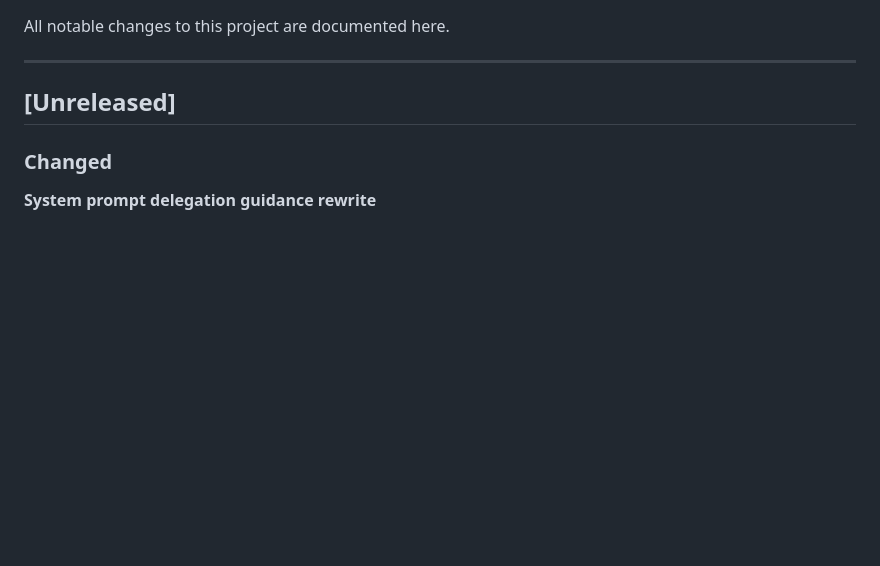
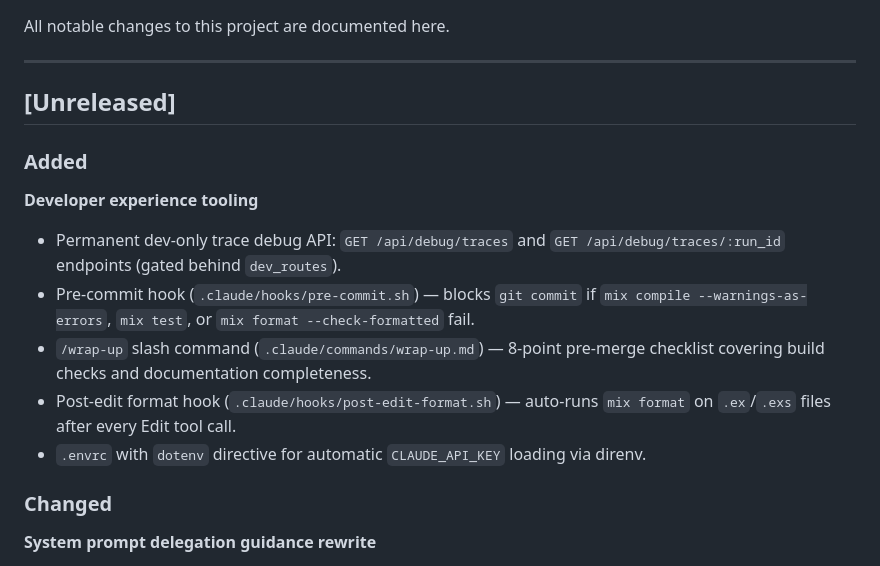
Before and after one commit to errantsky/exrlm, a Markdown page: CHANGELOG.md, the part around the change. GitHub-like rendering; blank space fills up the shorter version.

```diff
--- a/CHANGELOG.md
+++ b/CHANGELOG.md
@@ -5,6 +5,20 @@ All notable changes to this project are documented here.
 ---
 
 ## [Unreleased]
+
+### Added
+
+**Developer experience tooling**
+
+- Permanent dev-only trace debug API: `GET /api/debug/traces` and
+  `GET /api/debug/traces/:run_id` endpoints (gated behind `dev_routes`).
+- Pre-commit hook (`.claude/hooks/pre-commit.sh`) — blocks `git commit` if
+  `mix compile --warnings-as-errors`, `mix test`, or `mix format --check-formatted` fail.
+- `/wrap-up` slash command (`.claude/commands/wrap-up.md`) — 8-point pre-merge checklist
+  covering build checks and documentation completeness.
+- Post-edit format hook (`.claude/hooks/post-edit-format.sh`) — auto-runs `mix format`
+  on `.ex`/`.exs` files after every Edit tool call.
+- `.envrc` with `dotenv` directive for automatic `CLAUDE_API_KEY` loading via direnv.
 
 ### Changed
 
```
Also changed, not shown: CLAUDE.md (+15 -0 lines).
